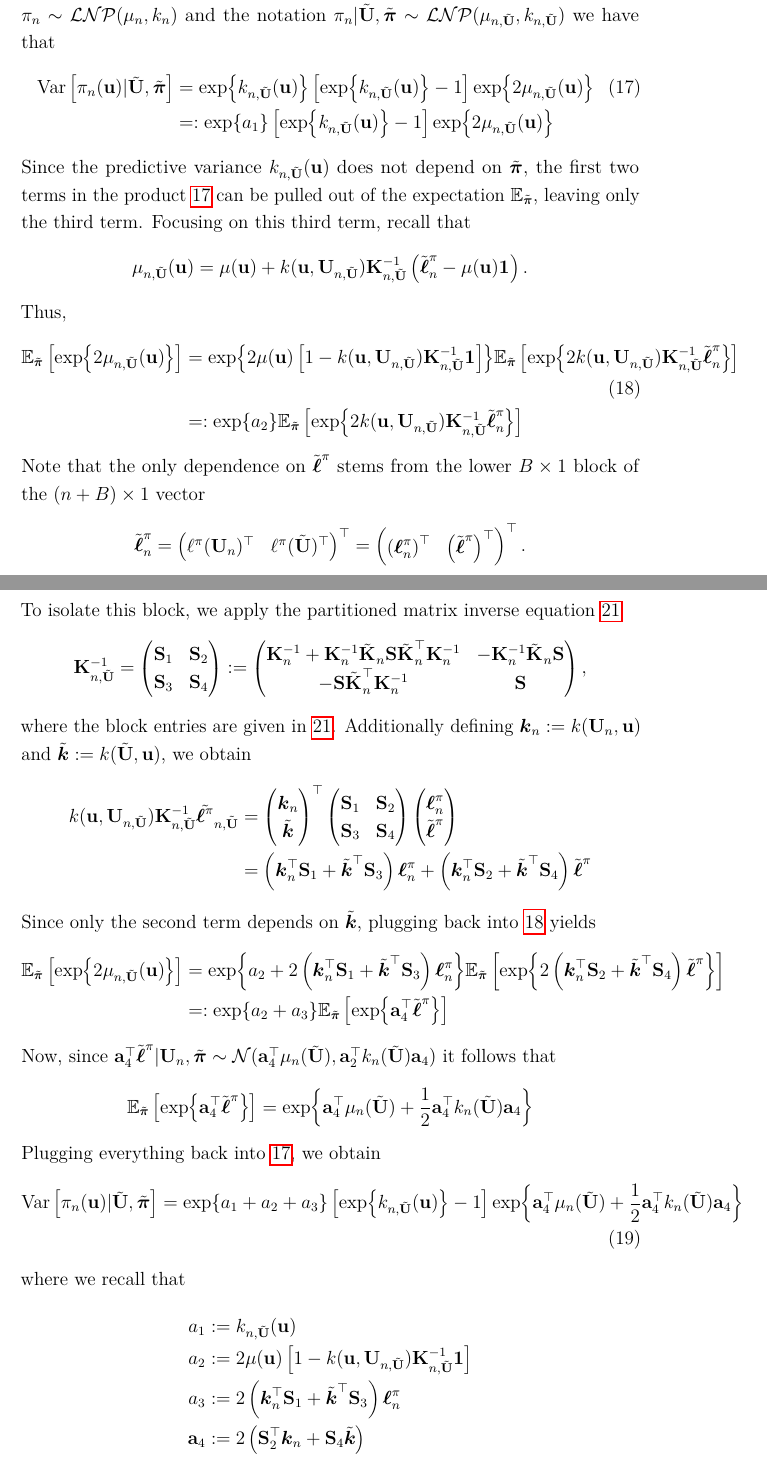
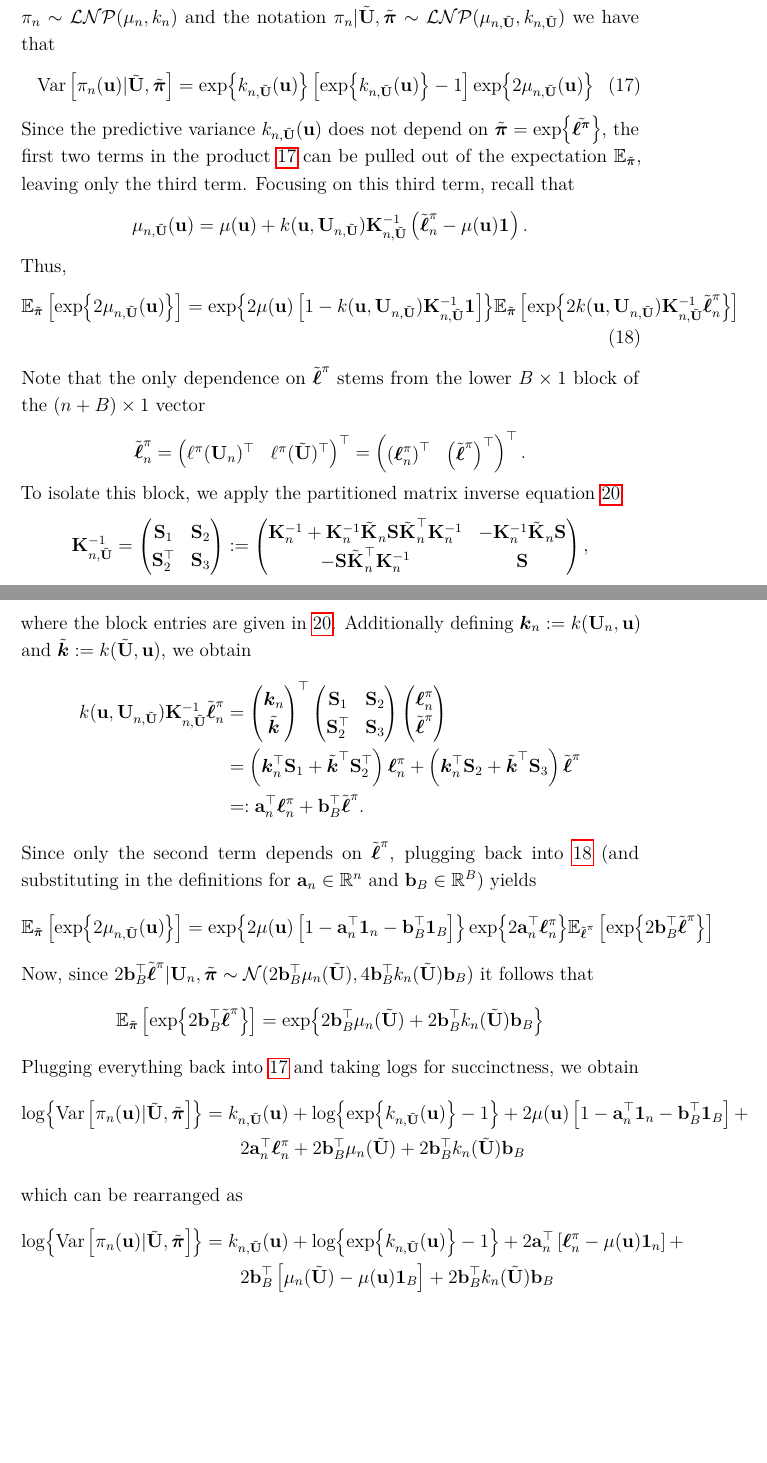
Before and after one commit to arob5/gp-calibration, a LaTeX document (sequential_design_GP_paper.tex, which reads local-defs.tex): two parts of pages 15 and 16 of 44, joined at a grey line, cut so that both start at the same text, the shorter picture padded with empty space. Compiled offline with pdfLaTeX.

Commit message:
Cleaning up IVAR-post derivation.

```diff
--- a/local-defs.tex
+++ b/local-defs.tex
@@ -29,6 +29,7 @@
 \newcommand{\bS}{\mathbf{S}}
 \newcommand{\bK}{\mathbf{K}}
 \newcommand{\ba}{\mathbf{a}}
+\newcommand{\bb}{\mathbf{b}}
 
 % Probability.
 \newcommand{\E}{\mathbb{E}}
--- a/sequential_design_GP_paper.tex
+++ b/sequential_design_GP_paper.tex
@@ -300,10 +300,10 @@ $\unPostPred \sim \LNP(\logUnPostMeanPred, \logUnPostKerPred)$ and the notation
 $\unPostPred | \batchMat, \tilde{\boldsymbol{\postDens}} \sim \LNP(\logUnPostMeanPred[\designIdx, \batchMat], \logUnPostKerPred[\designIdx, \batchMat])$
 we have that
 \begin{align}
-\Var\left[\unPostPred(\bpar) | \batchMat, \tilde{\boldsymbol{\postDens}} \right] &= \Exp{\logUnPostKerPred[\designIdx, \batchMat](\bpar)} \left[\Exp{\logUnPostKerPred[\designIdx, \batchMat](\bpar)} - 1\right] \Exp{2 \logUnPostMeanPred[\designIdx, \batchMat](\bpar)} \label{IVAR_LNP_derivation_var} \\
-&=: \Exp{a_1}  \left[\Exp{\logUnPostKerPred[\designIdx, \batchMat](\bpar)} - 1\right] \Exp{2 \logUnPostMeanPred[\designIdx, \batchMat](\bpar)} \nonumber
+\Var\left[\unPostPred(\bpar) | \batchMat, \tilde{\boldsymbol{\postDens}} \right] &= \Exp{\logUnPostKerPred[\designIdx, \batchMat](\bpar)} \left[\Exp{\logUnPostKerPred[\designIdx, \batchMat](\bpar)} - 1\right] \Exp{2 \logUnPostMeanPred[\designIdx, \batchMat](\bpar)} \label{IVAR_LNP_derivation_var}
 \end{align}
-Since the predictive variance $\logUnPostKerPred[\designIdx, \batchMat](\bpar)$ does not depend on $\tilde{\boldsymbol{\postDens}}$, the first two terms in the
+Since the predictive variance $\logUnPostKerPred[\designIdx, \batchMat](\bpar)$ does not depend on
+$\tilde{\boldsymbol{\postDens}} = \Exp{\tilde{\boldsymbol{\logUnPost}}}$, the first two terms in the
 product \ref{IVAR_LNP_derivation_var} can be pulled out of the expectation $\E_{\tilde{\boldsymbol{\postDens}}}$, leaving only the third term. Focusing on this third term,
 recall that
 \begin{align*}
@@ -313,8 +313,7 @@ Thus,
 \begin{align}
 \E_{\tilde{\boldsymbol{\postDens}}}\left[\Exp{2 \logUnPostMeanPred[\designIdx, \batchMat](\bpar)} \right]
 &= \Exp{2\logUnPostMean(\bpar) \left[1 -  \logUnPostKer(\bpar, \designMat[\designIdx, \batchMat]) \KerMat[\designIdx, \batchMat]^{-1}\oneVec\right] }
-\E_{\tilde{\boldsymbol{\postDens}}}\left[\Exp{2\logUnPostKer(\bpar, \designMat[\designIdx, \batchMat]) \KerMat[\designIdx, \batchMat]^{-1} \logUnPostObsBatch}\right]  \label{IVAR_LNP_derivation_exp_mean_term} \\
-&=: \Exp{a_2} \E_{\tilde{\boldsymbol{\postDens}}}\left[\Exp{2\logUnPostKer(\bpar, \designMat[\designIdx, \batchMat]) \KerMat[\designIdx, \batchMat]^{-1} \logUnPostObsBatch}\right] \nonumber
+\E_{\tilde{\boldsymbol{\postDens}}}\left[\Exp{2\logUnPostKer(\bpar, \designMat[\designIdx, \batchMat]) \KerMat[\designIdx, \batchMat]^{-1} \logUnPostObsBatch}\right]  \label{IVAR_LNP_derivation_exp_mean_term}
 \end{align}
 Note that the only dependence on $\logUnPostBatch$ stems from the lower $\Nbatch \times 1$ block of the $(\designIdx + \Nbatch) \times 1$ vector
 \begin{align*}
@@ -324,7 +323,7 @@ Note that the only dependence on $\logUnPostBatch$ stems from the lower $\Nbatch
 \end{align*}
 To isolate this block, we apply the partitioned matrix inverse equation \ref{block_inverse}
 \begin{align*}
-\KerMat[\designIdx, \batchMat]^{-1} &= \begin{pmatrix} \bS_{1} & \bS_{2} \\  \bS_{3} & \bS_{4} \end{pmatrix} :=
+\KerMat[\designIdx, \batchMat]^{-1} &= \begin{pmatrix} \bS_{1} & \bS_{2} \\  \bS_{2}^\top & \bS_{3} \end{pmatrix} :=
 \begin{pmatrix}
 	\KerMat^{-1} + \KerMat^{-1}\tilde{\KerMat[]}_{\designIdx}\mathbf{S} \tilde{\KerMat[]}_{\designIdx}^\top \KerMat^{-1} & -\KerMat^{-1}\tilde{\KerMat[]}_{\designIdx} \mathbf{S}  \\
 	-\mathbf{S} \tilde{\KerMat[]}_{\designIdx}^\top \KerMat^{-1} & \mathbf{S}
@@ -333,39 +332,43 @@ To isolate this block, we apply the partitioned matrix inverse equation \ref{blo
 where the block entries are given in \ref{block_inverse}. Additionally defining
 $\boldsymbol{\logUnPostKer}_{\designIdx} := \logUnPostKer(\designMat, \bpar)$ and $\tilde{\boldsymbol{\logUnPostKer}} := \logUnPostKer(\batchMat, \bpar)$, we obtain
 \begin{align*}
-\logUnPostKer(\bpar, \designMat[\designIdx, \batchMat]) \KerMat[\designIdx, \batchMat]^{-1} \tilde{\logUnPostObs[]}_{\designIdx, \batchMat}
+\logUnPostKer(\bpar, \designMat[\designIdx, \batchMat]) \KerMat[\designIdx, \batchMat]^{-1} \logUnPostObsBatch
 &= \begin{pmatrix} \boldsymbol{\logUnPostKer}_{\designIdx} \\ \tilde{\boldsymbol{\logUnPostKer}}  \end{pmatrix}^\top
-\begin{pmatrix} \bS_{1} & \bS_{2} \\  \bS_{3} & \bS_{4} \end{pmatrix}
+\begin{pmatrix} \bS_{1} & \bS_{2} \\  \bS_{2}^\top & \bS_{3} \end{pmatrix}
 \begin{pmatrix} \logUnPostObs \\ \logUnPostBatch \end{pmatrix} \\
-&= \left(\boldsymbol{\logUnPostKer}_{\designIdx}^\top \bS_1 + \tilde{\boldsymbol{\logUnPostKer}}^\top \bS_3 \right) \logUnPostObs +
-\left(\boldsymbol{\logUnPostKer}_{\designIdx}^\top \bS_2 + \tilde{\boldsymbol{\logUnPostKer}}^\top \bS_4 \right) \logUnPostBatch
+&= \left(\boldsymbol{\logUnPostKer}_{\designIdx}^\top \bS_1 + \tilde{\boldsymbol{\logUnPostKer}}^\top \bS_{2}^\top \right) \logUnPostObs +
+\left(\boldsymbol{\logUnPostKer}_{\designIdx}^\top \bS_2 + \tilde{\boldsymbol{\logUnPostKer}}^\top \bS_3 \right) \logUnPostBatch \\
+&=: \ba_{\designIdx}^\top \logUnPostObs + \bb_{\Nbatch}^\top \logUnPostBatch.
 \end{align*}
-Since only the second term depends on $\tilde{\boldsymbol{\logUnPostKer}}$, plugging back into \ref{IVAR_LNP_derivation_exp_mean_term} yields
+Since only the second term depends on $\logUnPostBatch$, plugging back into \ref{IVAR_LNP_derivation_exp_mean_term}
+(and substituting in the definitions for $\ba_{\designIdx} \in \R^{\designIdx}$ and $\bb_{\Nbatch} \in \R^{\Nbatch}$) yields
 \begin{align*}
 \E_{\tilde{\boldsymbol{\postDens}}}\left[\Exp{2 \logUnPostMeanPred[\designIdx, \batchMat](\bpar)} \right]
-&= \Exp{a_2 +
-2\left(\boldsymbol{\logUnPostKer}_{\designIdx}^\top \bS_1 + \tilde{\boldsymbol{\logUnPostKer}}^\top \bS_3 \right) \logUnPostObs }
-\E_{\tilde{\boldsymbol{\postDens}}}\left[\Exp{2\left(\boldsymbol{\logUnPostKer}_{\designIdx}^\top \bS_2 + \tilde{\boldsymbol{\logUnPostKer}}^\top \bS_4 \right) \logUnPostBatch}\right] \\
-&=: \Exp{a_2 + a_3} \E_{\tilde{\boldsymbol{\postDens}}}\left[\Exp{\ba_4^\top \logUnPostBatch} \right]
+&= \Exp{2\logUnPostMean(\bpar) \left[1 - \ba_{\designIdx}^\top \oneVec[\designIdx] - \bb_{\Nbatch}^\top \oneVec[\Nbatch] \right] }
+\Exp{2\ba_{\designIdx}^\top \logUnPostObs} \E_{\logUnPostBatch}\left[\Exp{2\bb_{\Nbatch}^\top \logUnPostBatch}\right]
 \end{align*}
 Now, since
-$\ba_4^\top \logUnPostBatch | \designMat, \tilde{\boldsymbol{\postDens}} \sim
-\Gaussian(\ba_4^\top \logUnPostMeanPred(\batchMat), \ba_2^\top \logUnPostKerPred(\batchMat) \ba_4)$
+$2\bb_{\Nbatch}^\top \logUnPostBatch | \designMat, \tilde{\boldsymbol{\postDens}} \sim
+\Gaussian(2\bb_{\Nbatch}^\top \logUnPostMeanPred(\batchMat), 4\bb_{\Nbatch}^\top \logUnPostKerPred(\batchMat) \bb_{\Nbatch})$
 it follows that
 \begin{align*}
-\E_{\tilde{\boldsymbol{\postDens}}}\left[\Exp{\ba_4^\top \logUnPostBatch} \right]
-&= \Exp{\ba_4^\top \logUnPostMeanPred(\batchMat) + \frac{1}{2} \ba_4^\top \logUnPostKerPred(\batchMat) \ba_4}
+\E_{\tilde{\boldsymbol{\postDens}}}\left[\Exp{2\bb_{\Nbatch}^\top \logUnPostBatch} \right]
+&= \Exp{2\bb_{\Nbatch}^\top \logUnPostMeanPred(\batchMat) + 2\bb_{\Nbatch}^\top \logUnPostKerPred(\batchMat) \bb_{\Nbatch}}
 \end{align*}
-Plugging everything back into \ref{IVAR_LNP_derivation_var}, we obtain
-\begin{align}
-\Var\left[\unPostPred(\bpar) | \batchMat, \tilde{\boldsymbol{\postDens}} \right] &= \Exp{a_1 + a_2 + a_3}  \left[\Exp{\logUnPostKerPred[\designIdx, \batchMat](\bpar)} - 1\right] \Exp{\ba_4^\top \logUnPostMeanPred(\batchMat) + \frac{1}{2} \ba_4^\top \logUnPostKerPred(\batchMat) \ba_4}
-\end{align}
-where we recall that
+Plugging everything back into \ref{IVAR_LNP_derivation_var} and taking logs for succinctness, we obtain
 \begin{align*}
-a_1 &:= \logUnPostKerPred[\designIdx, \batchMat](\bpar) \\
-a_2 &:= 2\logUnPostMean(\bpar) \left[1 -  \logUnPostKer(\bpar, \designMat[\designIdx, \batchMat]) \KerMat[\designIdx, \batchMat]^{-1}\oneVec\right] \\
-a_3 &:= 2\left(\boldsymbol{\logUnPostKer}_{\designIdx}^\top \bS_1 + \tilde{\boldsymbol{\logUnPostKer}}^\top \bS_3 \right) \logUnPostObs  \\
-\ba_4 &:= 2\left(\bS_2^\top \boldsymbol{\logUnPostKer}_{\designIdx} + \bS_4 \tilde{\boldsymbol{\logUnPostKer}} \right)
+\Log{\Var\left[\unPostPred(\bpar) | \batchMat, \tilde{\boldsymbol{\postDens}} \right]}
+&= \logUnPostKerPred[\designIdx, \batchMat](\bpar) + \Log{\Exp{\logUnPostKerPred[\designIdx, \batchMat](\bpar)} - 1} +
+     2\logUnPostMean(\bpar) \left[1 - \ba_{\designIdx}^\top \oneVec[\designIdx] - \bb_{\Nbatch}^\top \oneVec[\Nbatch] \right] + \\
+     &\qquad 2\ba_{\designIdx}^\top \logUnPostObs + 2\bb_{\Nbatch}^\top \logUnPostMeanPred(\batchMat) + 2\bb_{\Nbatch}^\top \logUnPostKerPred(\batchMat) \bb_{\Nbatch}
+\end{align*}
+which can be rearranged as
+\begin{align*}
+\Log{\Var\left[\unPostPred(\bpar) | \batchMat, \tilde{\boldsymbol{\postDens}} \right]}
+&= \logUnPostKerPred[\designIdx, \batchMat](\bpar) + \Log{\Exp{\logUnPostKerPred[\designIdx, \batchMat](\bpar)} - 1} +
+	2\ba_{\designIdx}^\top\left[\logUnPostObs - \logUnPostMean(\bpar) \oneVec[\designIdx]  \right] + \\
+	&\qquad 2\bb_{\Nbatch}^\top \left[\logUnPostMeanPred(\batchMat) - \logUnPostMean(\bpar)\oneVec[\Nbatch] \right] +
+	2\bb_{\Nbatch}^\top \logUnPostKerPred(\batchMat) \bb_{\Nbatch}
 \end{align*}
 
 
```
Also changed, not shown: 1 other file.
